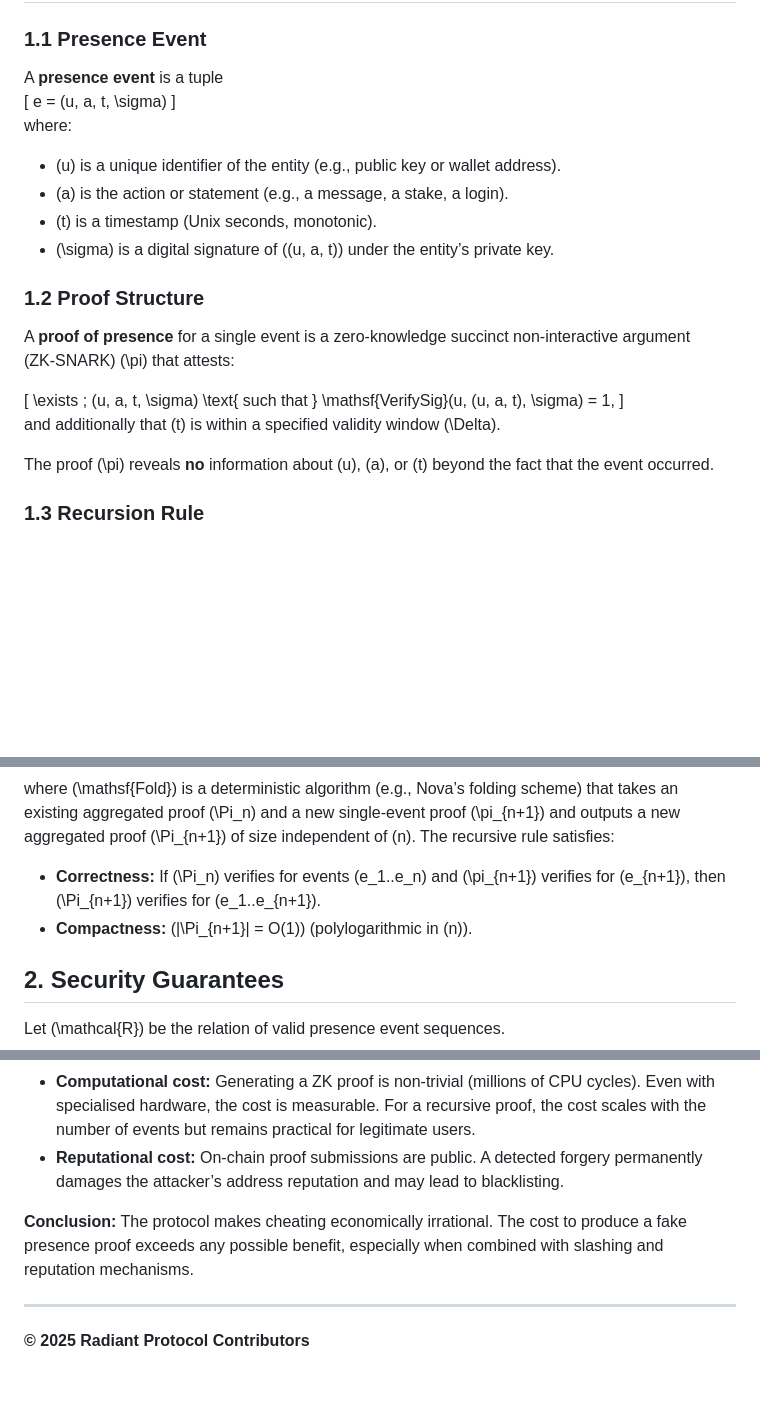
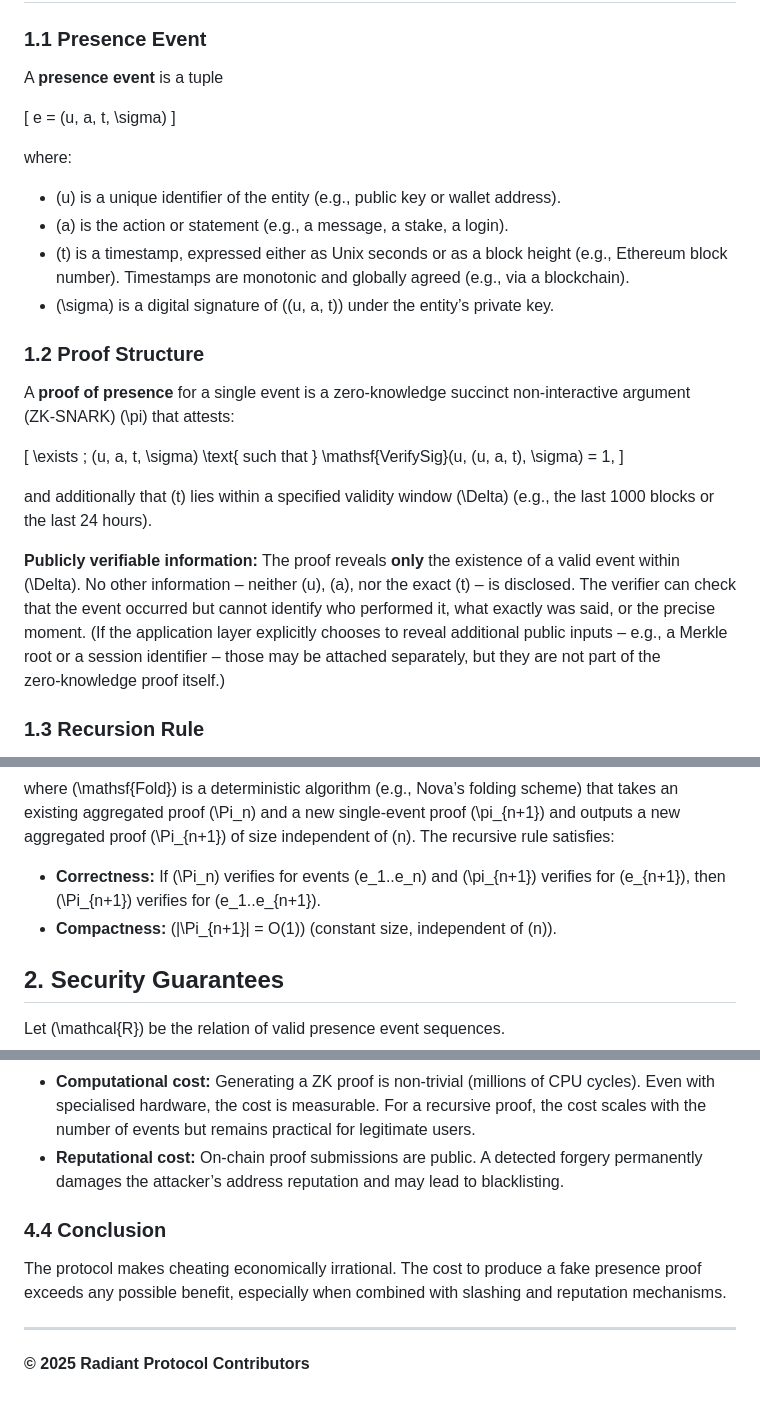
Before and after one commit to 1me0/-Type-radiant-protocol, a Markdown page: README.md, 3 parts joined by grey strips. Drawn GitHub-style; blank space fills up the shorter version.

Commit message:
docs(spec): add optional clarification on public inputs and renumber conclusion as 4.4
# Formal Specification – Minor Refinements

This commit updates the formal specification of the Radiant Protocol with two small improvements:

1. **Public inputs clarification** – In section 1.2, added a parenthetical note that the application layer may optionally attach additional public inputs (e.g., Merkle root, session ID) outside the zero‑knowledge proof. This clarifies that while the core ZK proof hides everything, higher‑level protocols can still expose necessary metadata.

2. **Section numbering** – The concluding paragraph is now numbered **4.4 Conclusion**, maintaining consistency with the preceding sections (4.1, 4.2, 4.3). No content changes otherwise.

All other mathematical definitions and security guarantees remain unchanged.

## File

`SPECIFICATION.md` – placed in the repository root.

## License

MIT – part of the Radiant Protocol.

```diff
--- a/README.md
+++ b/README.md
@@ -5,13 +5,15 @@
 ### 1.1 Presence Event
 
 A **presence event** is a tuple
+
 \[
 e = (u, a, t, \sigma)
 \]
+
 where:
 - \(u\) is a unique identifier of the entity (e.g., public key or wallet address).
 - \(a\) is the action or statement (e.g., a message, a stake, a login).
-- \(t\) is a timestamp (Unix seconds, monotonic).
+- \(t\) is a timestamp, expressed either as Unix seconds or as a block height (e.g., Ethereum block number). Timestamps are monotonic and globally agreed (e.g., via a blockchain).
 - \(\sigma\) is a digital signature of \((u, a, t)\) under the entity’s private key.
 
 ### 1.2 Proof Structure
@@ -21,9 +23,10 @@ A **proof of presence** for a single event is a zero‑knowledge succinct non‑
 \[
 \exists \; (u, a, t, \sigma) \text{ such that } \mathsf{VerifySig}(u, (u, a, t), \sigma) = 1,
 \]
-and additionally that \(t\) is within a specified validity window \(\Delta\).
 
-The proof \(\pi\) reveals **no** information about \(u\), \(a\), or \(t\) beyond the fact that the event occurred.
+and additionally that \(t\) lies within a specified validity window \(\Delta\) (e.g., the last 1000 blocks or the last 24 hours).
+
+**Publicly verifiable information:** The proof reveals **only** the existence of a valid event within \(\Delta\). No other information – neither \(u\), \(a\), nor the exact \(t\) – is disclosed. The verifier can check that the event occurred but cannot identify who performed it, what exactly was said, or the precise moment. (If the application layer explicitly chooses to reveal additional public inputs – e.g., a Merkle root or a session identifier – those may be attached separately, but they are not part of the zero‑knowledge proof itself.)
 
 ### 1.3 Recursion Rule
 
@@ -37,7 +40,7 @@ Define the **recursive folding** rule:
 where \(\mathsf{Fold}\) is a deterministic algorithm (e.g., Nova’s folding scheme) that takes an existing aggregated proof \(\Pi_n\) and a new single‑event proof \(\pi_{n+1}\) and outputs a new aggregated proof \(\Pi_{n+1}\) of size independent of \(n\). The recursive rule satisfies:
 
 - **Correctness:** If \(\Pi_n\) verifies for events \(e_1..e_n\) and \(\pi_{n+1}\) verifies for \(e_{n+1}\), then \(\Pi_{n+1}\) verifies for \(e_1..e_{n+1}\).
-- **Compactness:** \(|\Pi_{n+1}| = O(1)\) (polylogarithmic in \(n\)).
+- **Compactness:** \(|\Pi_{n+1}| = O(1)\) (constant size, independent of \(n\)).
 
 ## 2. Security Guarantees
 
@@ -122,7 +125,9 @@ An adversary cannot produce a valid proof of presence for an event that did not
 - **Computational cost:** Generating a ZK proof is non‑trivial (millions of CPU cycles). Even with specialised hardware, the cost is measurable. For a recursive proof, the cost scales with the number of events but remains practical for legitimate users.
 - **Reputational cost:** On‑chain proof submissions are public. A detected forgery permanently damages the attacker’s address reputation and may lead to blacklisting.
 
-**Conclusion:** The protocol makes cheating economically irrational. The cost to produce a fake presence proof exceeds any possible benefit, especially when combined with slashing and reputation mechanisms.
+### 4.4 Conclusion
+
+The protocol makes cheating economically irrational. The cost to produce a fake presence proof exceeds any possible benefit, especially when combined with slashing and reputation mechanisms.
 
 ---
 
```
Also changed, not shown: other parts of README.md (+1 -1 lines).
